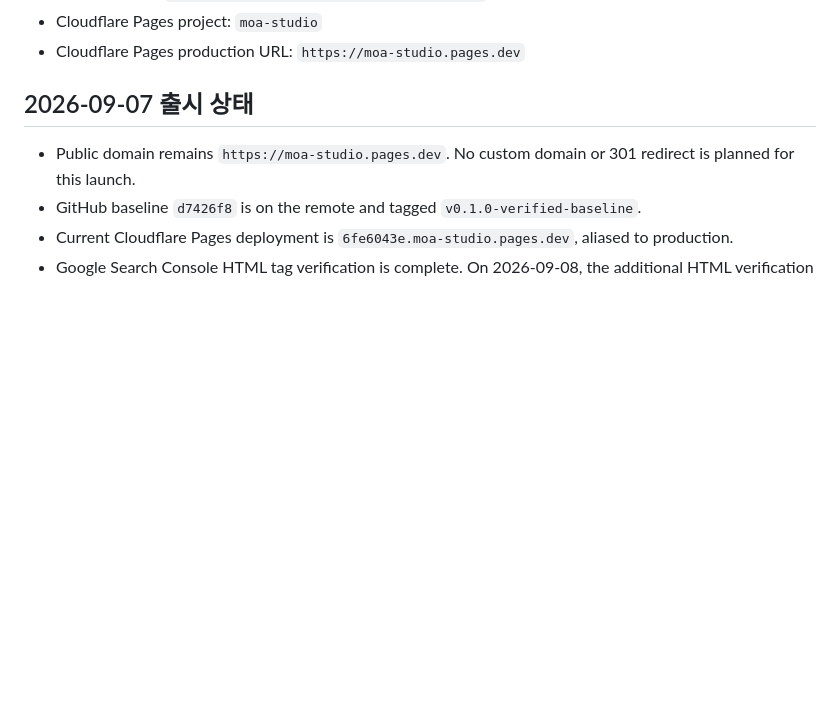
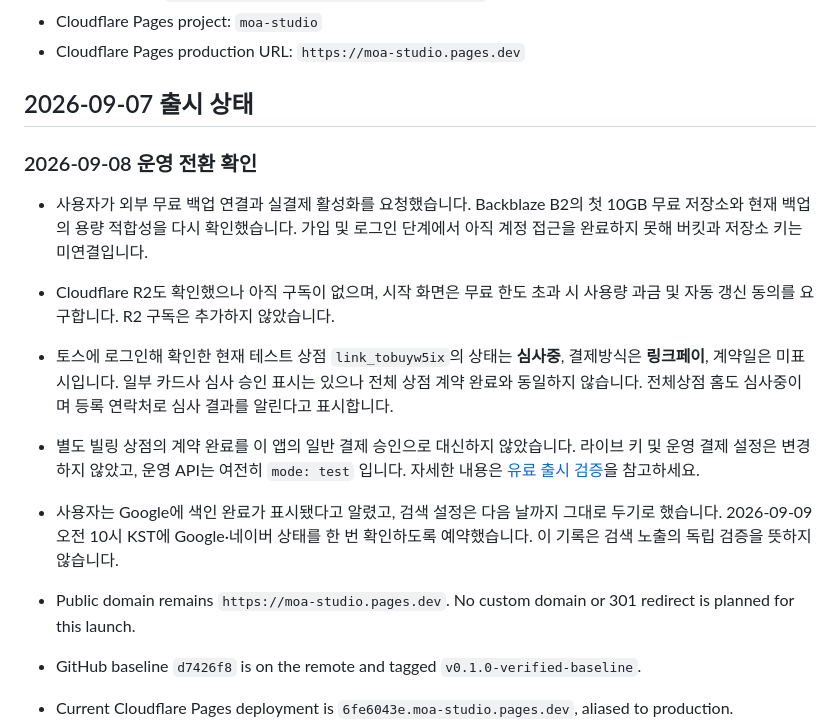
Before and after one commit to fufckddl/moa-studio, a Markdown page: docs/launch-runbook.md, the part around the change. GitHub-like rendering; blank space fills up the shorter version.

```diff
--- a/docs/launch-runbook.md
+++ b/docs/launch-runbook.md
@@ -12,6 +12,24 @@
 - Cloudflare Pages production URL: `https://moa-studio.pages.dev`
 
 ## 2026-09-07 출시 상태
+
+### 2026-09-08 운영 전환 확인
+
+- 사용자가 외부 무료 백업 연결과 실결제 활성화를 요청했습니다. Backblaze B2의
+  첫 10GB 무료 저장소와 현재 백업의 용량 적합성을 다시 확인했습니다. 가입 및
+  로그인 단계에서 아직 계정 접근을 완료하지 못해 버킷과 저장소 키는 미연결입니다.
+- Cloudflare R2도 확인했으나 아직 구독이 없으며, 시작 화면은 무료 한도 초과 시
+  사용량 과금 및 자동 갱신 동의를 요구합니다. R2 구독은 추가하지 않았습니다.
+- 토스에 로그인해 확인한 현재 테스트 상점 `link_tobuyw5ix`의 상태는 **심사중**,
+  결제방식은 **링크페이**, 계약일은 미표시입니다. 일부 카드사 심사 승인 표시는
+  있으나 전체 상점 계약 완료와 동일하지 않습니다. 전체상점 홈도 심사중이며
+  등록 연락처로 심사 결과를 알린다고 표시합니다.
+- 별도 빌링 상점의 계약 완료를 이 앱의 일반 결제 승인으로 대신하지 않았습니다.
+  라이브 키 및 운영 결제 설정은 변경하지 않았고, 운영 API는 여전히 `mode: test`
+  입니다. 자세한 내용은 [유료 출시 검증](paid-launch-verification.md)을 참고하세요.
+- 사용자는 Google에 색인 완료가 표시됐다고 알렸고, 검색 설정은 다음 날까지
+  그대로 두기로 했습니다. 2026-09-09 오전 10시 KST에 Google·네이버 상태를
+  한 번 확인하도록 예약했습니다. 이 기록은 검색 노출의 독립 검증을 뜻하지 않습니다.
 
 - Public domain remains `https://moa-studio.pages.dev`. No custom domain or 301 redirect is planned for this launch.
 - GitHub baseline `d7426f8` is on the remote and tagged `v0.1.0-verified-baseline`.
```
Also changed, not shown: docs/paid-launch-verification.md (+26 -0 lines), docs/payments.md (+42 -11 lines).
